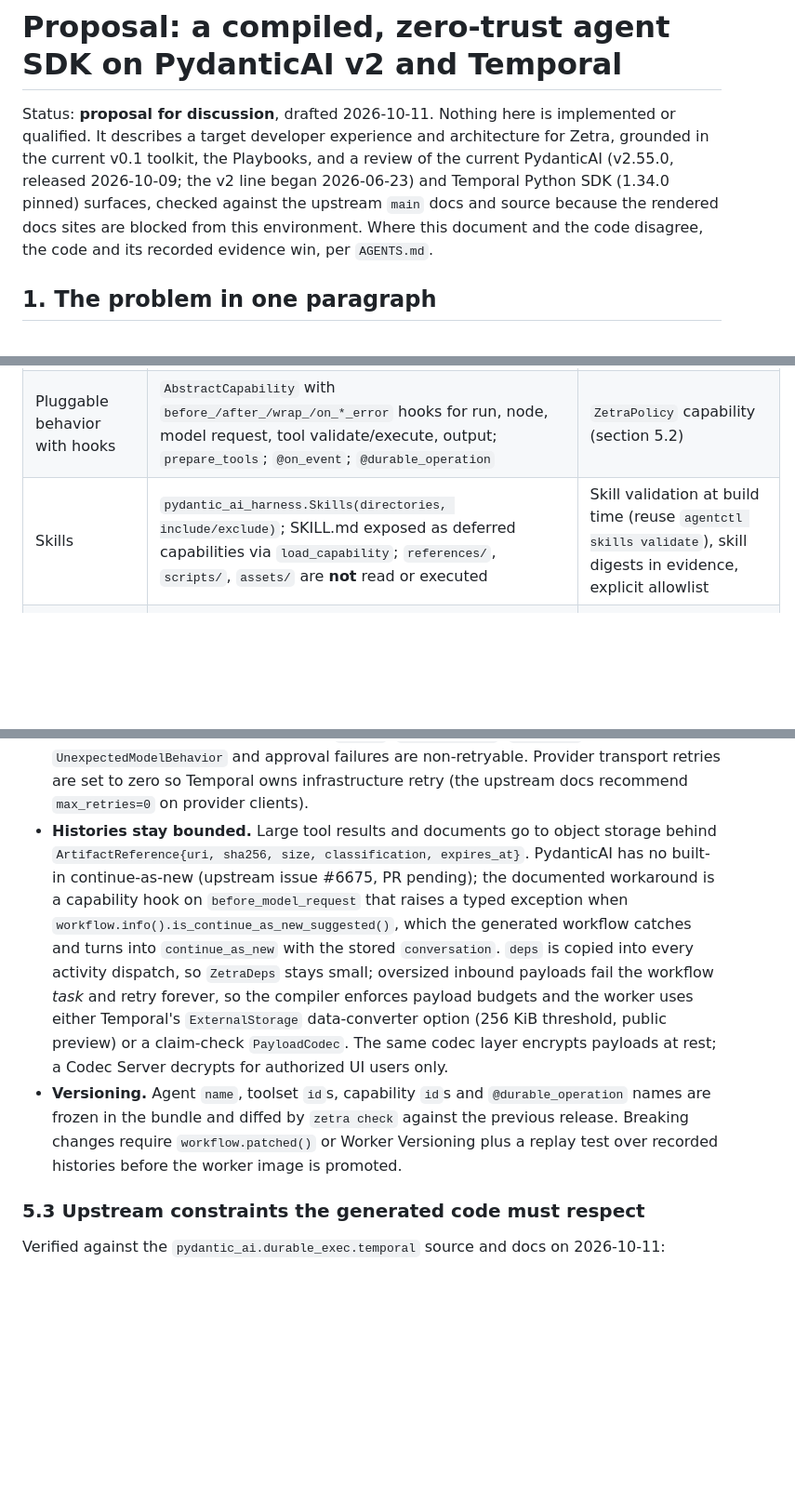
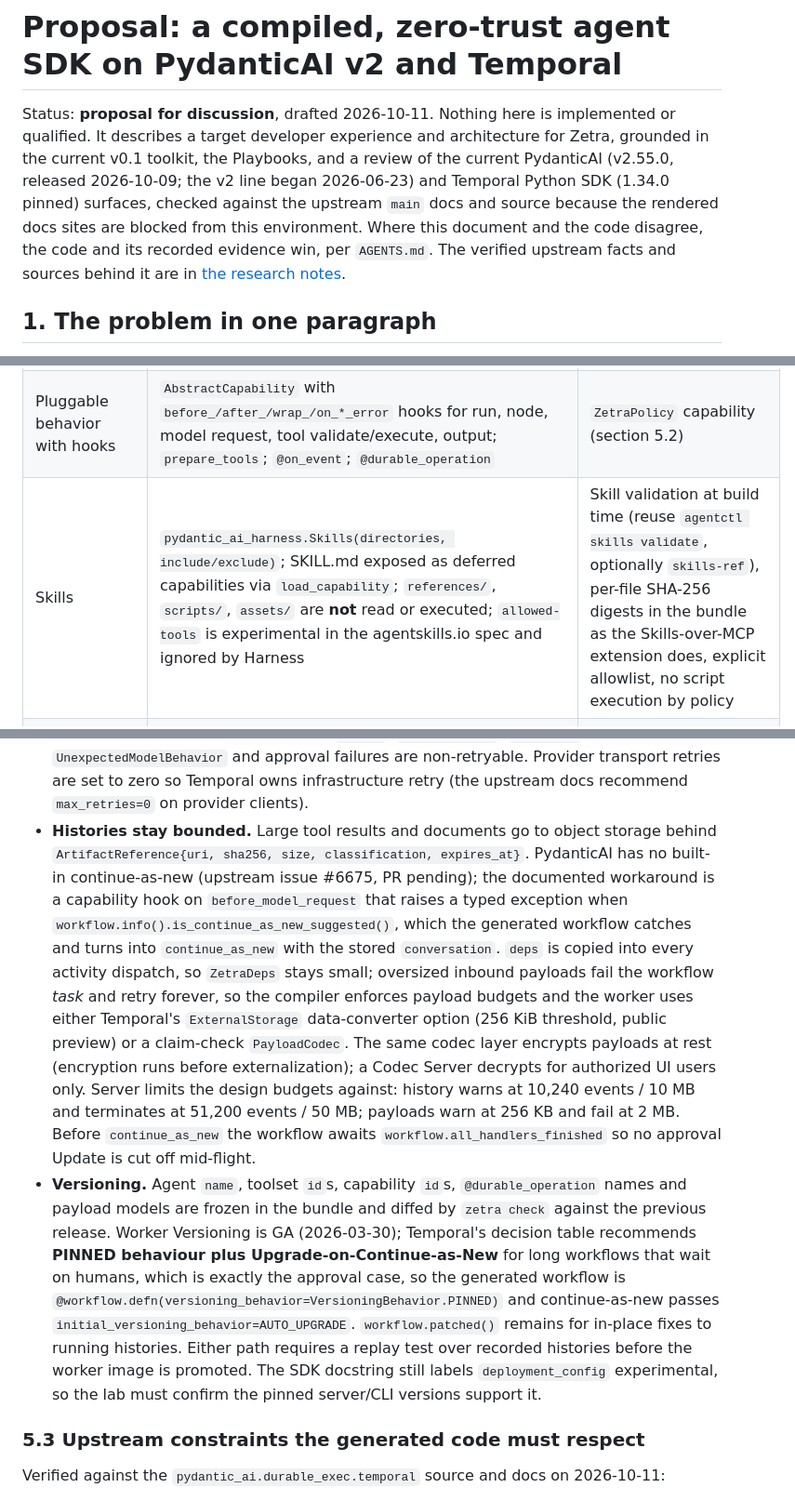
Before and after one commit to X-McKay/zetra, a Markdown page: docs/research/durable-agent-sdk-proposal.md, 3 parts joined by grey strips. Shown at 93% size. Drawn GitHub-style; blank space fills up the shorter version.

```diff
--- a/docs/research/durable-agent-sdk-proposal.md
+++ b/docs/research/durable-agent-sdk-proposal.md
@@ -1,6 +1,6 @@
 # Proposal: a compiled, zero-trust agent SDK on PydanticAI v2 and Temporal
 
-Status: **proposal for discussion**, drafted 2026-10-11. Nothing here is implemented or qualified. It describes a target developer experience and architecture for Zetra, grounded in the current v0.1 toolkit, the Playbooks, and a review of the current PydanticAI (v2.55.0, released 2026-10-09; the v2 line began 2026-06-23) and Temporal Python SDK (1.34.0 pinned) surfaces, checked against the upstream `main` docs and source because the rendered docs sites are blocked from this environment. Where this document and the code disagree, the code and its recorded evidence win, per `AGENTS.md`.
+Status: **proposal for discussion**, drafted 2026-10-11. Nothing here is implemented or qualified. It describes a target developer experience and architecture for Zetra, grounded in the current v0.1 toolkit, the Playbooks, and a review of the current PydanticAI (v2.55.0, released 2026-10-09; the v2 line began 2026-06-23) and Temporal Python SDK (1.34.0 pinned) surfaces, checked against the upstream `main` docs and source because the rendered docs sites are blocked from this environment. Where this document and the code disagree, the code and its recorded evidence win, per `AGENTS.md`. The verified upstream facts and sources behind it are in [the research notes](durable-agent-sdk-research.md).
 
 ## 1. The problem in one paragraph
 
@@ -123,7 +123,7 @@ The review of the current docs changes the "framework-neutral runtime" assumptio
 | --- | --- | --- |
 | Declarative agent definition | `AgentSpec`, `Agent.from_spec` / `Agent.from_file`, capability spec syntax (`- Name: {kwargs}`), JSON Schema export | Governance envelope, strict manifest, capability allowlist, migration from v1alpha1 |
 | Pluggable behavior with hooks | `AbstractCapability` with `before_/after_/wrap_/on_*_error` hooks for run, node, model request, tool validate/execute, output; `prepare_tools`; `@on_event`; `@durable_operation` | `ZetraPolicy` capability (section 5.2) |
-| Skills | `pydantic_ai_harness.Skills(directories, include/exclude)`; SKILL.md exposed as deferred capabilities via `load_capability`; `references/`, `scripts/`, `assets/` are **not** read or executed | Skill validation at build time (reuse `agentctl skills validate`), skill digests in evidence, explicit allowlist |
+| Skills | `pydantic_ai_harness.Skills(directories, include/exclude)`; SKILL.md exposed as deferred capabilities via `load_capability`; `references/`, `scripts/`, `assets/` are **not** read or executed; `allowed-tools` is experimental in the agentskills.io spec and ignored by Harness | Skill validation at build time (reuse `agentctl skills validate`, optionally `skills-ref`), per-file SHA-256 digests in the bundle as the Skills-over-MCP extension does, explicit allowlist, no script execution by policy |
 | Tool allowlisting and shaping | `FunctionToolset`, `WrapperToolset`, `.filtered()`, `.prefixed()`, `.approval_required()`, `.with_metadata()`, `PrepareTools` | `ZetraToolset` wrapper that denies unlisted capability and emits audit events |
 | Remote (MCP) tools | `MCPToolset(url, auth=<bearer|httpx Auth|'oauth'>, http_client=<httpx client for private CA / mTLS>, process_tool_call=..., tool_error_behavior=..., elicitation_handler=...)`; `.prefixed()`, `FilteredToolset`; each Temporal activity opens its own MCP session | `GatewayMCPToolset`: agentgateway-only endpoint, workload token provider, correlation `_meta` via `process_tool_call`, tool allowlist from the bundle, bounded responses, no redirects (today's `gateway.py` invariants) |
 | Human approval | `requires_approval=True`, `ApprovalRequired`, `DeferredToolRequests`/`DeferredToolResults`, `ToolApproved(override_args)`/`ToolDenied`, `HandleDeferredToolCalls` inline handler, `ApprovalRequiredToolset` | Approval bound to canonical action digest + actor + tenant + release + operation; Temporal Update transport; receiver-side verification |
@@ -251,7 +251,7 @@ Design points, each traceable to a Playbook or upstream constraint:
 - **Idempotency key** for every write is `<workflow-id>:<tool-call-id>:<operation-version>` and is reused across activity attempts. The receiver returns the original receipt on a duplicate and refuses the key with a changed payload, exactly as the SQLite demonstration does today.
 - **Retry matrix** is derived from the tool declaration and is always explicit, because Temporal's default `RetryPolicy` has `maximum_attempts=0` (unbounded) and PydanticAI does not override it, so an unconfigured model activity can re-run a model request indefinitely. The compiler always emits a bounded policy in `model_activity_config` and in every tool's activity config: `read` and `retry: safe` get the default `RetryPolicy`; `idempotency_key_required` retries with the same key; `unsafe` gets `maximum_attempts=1` and a reconcile step on uncertain outcome. `Denied`, `ContractError`, `UserError`, `UnexpectedModelBehavior` and approval failures are non-retryable. Provider transport retries are set to zero so Temporal owns infrastructure retry (the upstream docs recommend `max_retries=0` on provider clients).
-- **Histories stay bounded.** Large tool results and documents go to object storage behind `ArtifactReference{uri, sha256, size, classification, expires_at}`. PydanticAI has no built-in continue-as-new (upstream issue #6675, PR pending); the documented workaround is a capability hook on `before_model_request` that raises a typed exception when `workflow.info().is_continue_as_new_suggested()`, which the generated workflow catches and turns into `continue_as_new` with the stored `conversation`. `deps` is copied into every activity dispatch, so `ZetraDeps` stays small; oversized inbound payloads fail the workflow *task* and retry forever, so the compiler enforces payload budgets and the worker uses either Temporal's `ExternalStorage` data-converter option (256 KiB threshold, public preview) or a claim-check `PayloadCodec`. The same codec layer encrypts payloads at rest; a Codec Server decrypts for authorized UI users only.
-- **Versioning.** Agent `name`, toolset `id`s, capability `id`s and `@durable_operation` names are frozen in the bundle and diffed by `zetra check` against the previous release. Breaking changes require `workflow.patched()` or Worker Versioning plus a replay test over recorded histories before the worker image is promoted.
+- **Histories stay bounded.** Large tool results and documents go to object storage behind `ArtifactReference{uri, sha256, size, classification, expires_at}`. PydanticAI has no built-in continue-as-new (upstream issue #6675, PR pending); the documented workaround is a capability hook on `before_model_request` that raises a typed exception when `workflow.info().is_continue_as_new_suggested()`, which the generated workflow catches and turns into `continue_as_new` with the stored `conversation`. `deps` is copied into every activity dispatch, so `ZetraDeps` stays small; oversized inbound payloads fail the workflow *task* and retry forever, so the compiler enforces payload budgets and the worker uses either Temporal's `ExternalStorage` data-converter option (256 KiB threshold, public preview) or a claim-check `PayloadCodec`. The same codec layer encrypts payloads at rest (encryption runs before externalization); a Codec Server decrypts for authorized UI users only. Server limits the design budgets against: history warns at 10,240 events / 10 MB and terminates at 51,200 events / 50 MB; payloads warn at 256 KB and fail at 2 MB. Before `continue_as_new` the workflow awaits `workflow.all_handlers_finished` so no approval Update is cut off mid-flight.
+- **Versioning.** Agent `name`, toolset `id`s, capability `id`s, `@durable_operation` names and payload models are frozen in the bundle and diffed by `zetra check` against the previous release. Worker Versioning is GA (2026-03-30); Temporal's decision table recommends **PINNED behaviour plus Upgrade-on-Continue-as-New** for long workflows that wait on humans, which is exactly the approval case, so the generated workflow is `@workflow.defn(versioning_behavior=VersioningBehavior.PINNED)` and continue-as-new passes `initial_versioning_behavior=AUTO_UPGRADE`. `workflow.patched()` remains for in-place fixes to running histories. Either path requires a replay test over recorded histories before the worker image is promoted. The SDK docstring still labels `deployment_config` experimental, so the lab must confirm the pinned server/CLI versions support it.
 
 ### 5.3 Upstream constraints the generated code must respect
 
```
Also changed, not shown: other parts of docs/research/durable-agent-sdk-proposal.md (+21 -10 lines), docs/research/durable-agent-sdk-research.md (added, +79 -0 lines).
